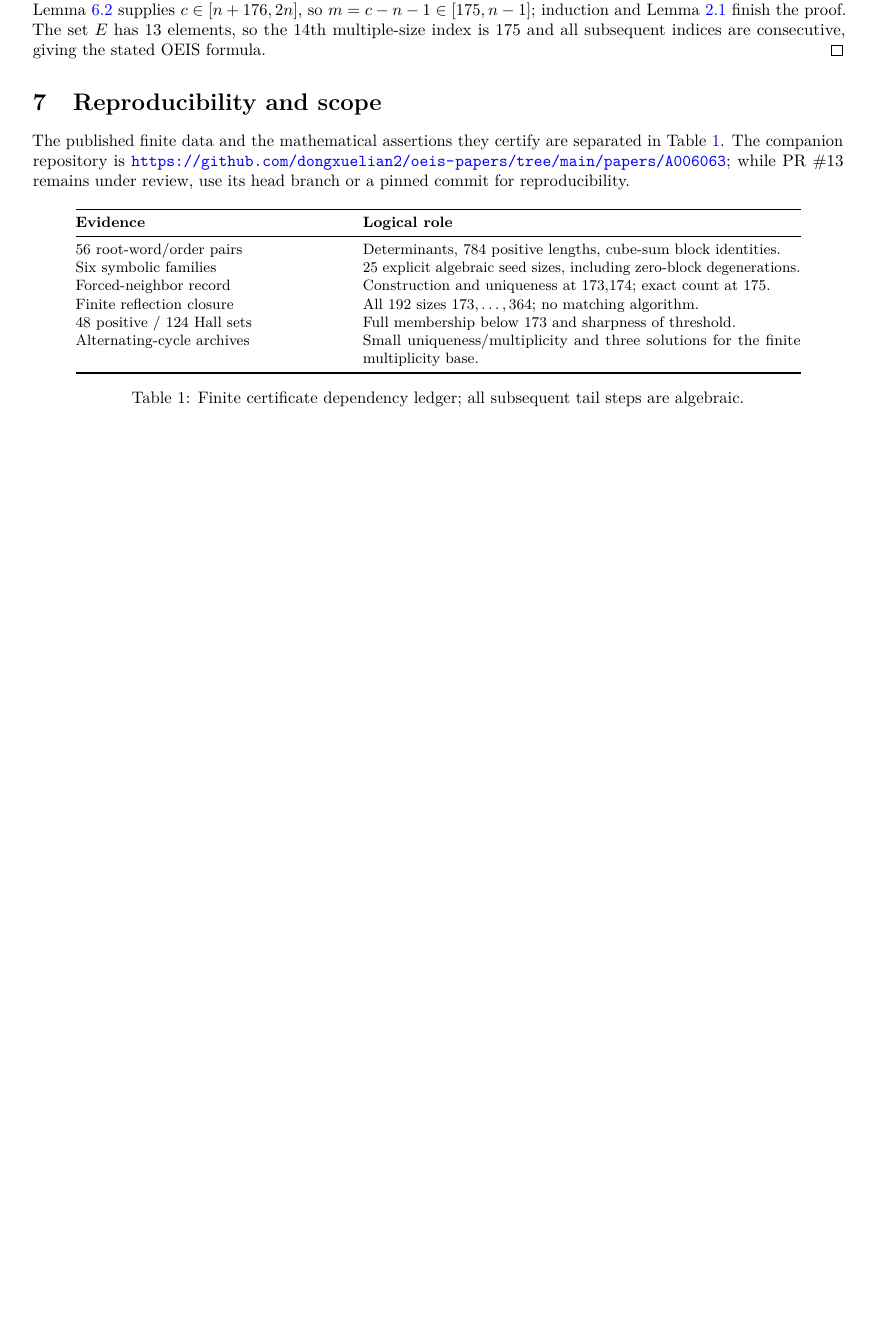
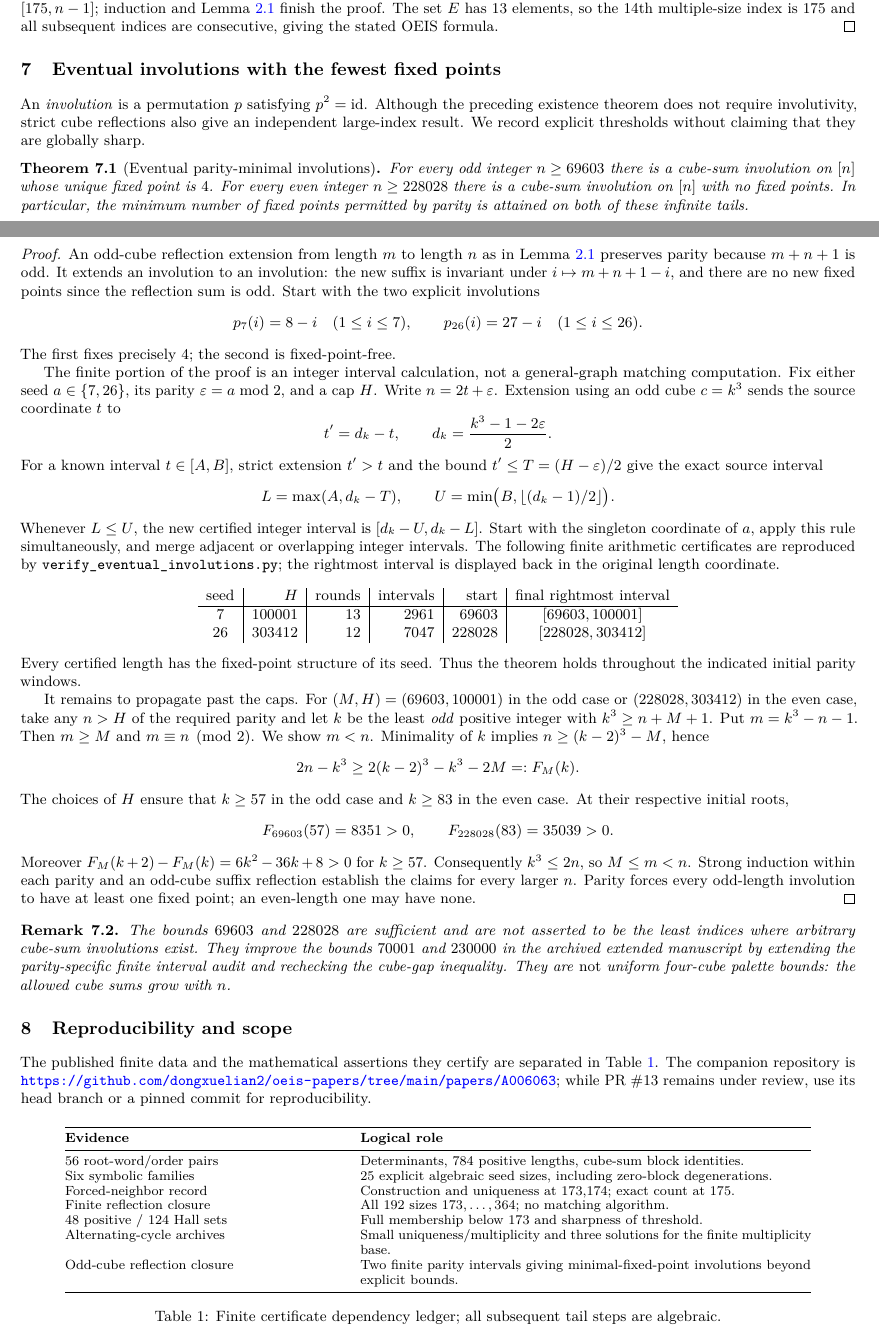
Before and after one commit to ddy314/oeis-papers, a LaTeX paper (papers/A006063/main.tex): part of page 5 of 6 before the commit and two parts of pages 4 and 5 of 6 after it, the two joined at a grey line, cut so that both start at the same text, the shorter picture padded with empty space. Compiled offline with pdfLaTeX.

Commit message:
A006063: integrate verified parity-minimal involution theorem into submission paper

```diff
--- a/papers/A006063/main.tex
+++ b/papers/A006063/main.tex
@@ -1,7 +1,7 @@
-\documentclass[10pt]{article}
+\documentclass[9pt]{extarticle}
 \usepackage[T1]{fontenc}
 \usepackage{lmodern,amsmath,amssymb,amsthm,mathtools,microtype,booktabs,array}
-\usepackage[margin=0.88in]{geometry}
+\usepackage[margin=0.78in]{geometry}
 \usepackage[colorlinks=true,urlcolor=blue,citecolor=blue,linkcolor=blue]{hyperref}
 \usepackage{enumitem}
 \usepackage{listings}
@@ -211,6 +211,95 @@ The final polynomial equals 108 at $k=10$ and increases thereafter, since its fo
 The 13 positive small multiple indices, the 35 unique small indices and uniqueness at 173,174 give the exact initial classification. We now propagate the three-permutation lower bound. For $365\le n\le553$, take $c=729$ and $m=728-n\in[175,363]$, so the three distinct permutations at $m$ extend distinctly to $n$. The exceptional $n=554,555$ have independent finite certificates as described above. For $n\ge556$, Lemma~\ref{lem:gap} supplies $c\in[n+176,2n]$, so $m=c-n-1\in[175,n-1]$; induction and Lemma~\ref{lem:suffix} finish the proof. The set $E$ has 13 elements, so the 14th multiple-size index is 175 and all subsequent indices are consecutive, giving the stated OEIS formula.
 \end{proof}
 
+
+\section{Eventual involutions with the fewest fixed points}\label{sec:invol}
+An \emph{involution} is a permutation $p$ satisfying $p^2=\mathrm{id}$.
+Although the preceding existence theorem does not require involutivity,
+strict cube reflections also give an independent large-index result.  We
+record explicit thresholds without claiming that they are globally sharp.
+
+\begin{theorem}[Eventual parity-minimal involutions]\label{thm:involtail}
+For every odd integer $n\ge69603$ there is a cube-sum involution on
+$[n]$ whose unique fixed point is $4$.  For every even integer
+$n\ge228028$ there is a cube-sum involution on $[n]$ with no fixed
+points.  In particular, the minimum number of fixed points permitted by
+parity is attained on both of these infinite tails.
+\end{theorem}
+
+\begin{proof}
+An odd-cube reflection extension from length $m$ to length $n$ as in
+Lemma~\ref{lem:suffix} preserves parity because $m+n+1$ is odd. It
+extends an involution to an involution: the new suffix is invariant under
+$i\mapsto m+n+1-i$, and there are no new fixed points since the
+reflection sum is odd. Start with the two explicit involutions
+\[
+ p_7(i)=8-i\quad(1\le i\le7),\qquad
+ p_{26}(i)=27-i\quad(1\le i\le26).
+\]
+The first fixes precisely $4$; the second is fixed-point-free.
+
+The finite portion of the proof is an integer interval calculation, not
+a general-graph matching computation. Fix either seed $a\in\{7,26\}$,
+its parity $\varepsilon=a\bmod2$, and a cap $H$. Write
+$n=2t+\varepsilon$. Extension using an odd cube $c=k^3$ sends the
+source coordinate $t$ to
+\[
+ t'=d_k-t,\qquad d_k=\frac{k^3-1-2\varepsilon}{2}.
+\]
+For a known interval $t\in[A,B]$, strict extension $t'>t$ and the
+bound $t'\le T=(H-\varepsilon)/2$ give the exact source interval
+\[
+ L=\max(A,d_k-T),\qquad
+ U=\min\bigl(B,\lfloor(d_k-1)/2\rfloor\bigr).
+\]
+Whenever $L\le U$, the new certified integer interval is
+$[d_k-U,d_k-L]$. Start with the singleton coordinate of $a$, apply
+this rule simultaneously, and merge adjacent or overlapping integer
+intervals. The following finite arithmetic certificates are reproduced
+by \texttt{verify\_eventual\_involutions.py}; the rightmost interval
+is displayed back in the original length coordinate.
+\[
+\begin{array}{c|r|r|r|r|c}
+\text{seed}&H&\text{rounds}&\text{intervals}&\text{start}&
+\text{final rightmost interval}\\\hline
+7&100001&13&2961&69603&[69603,100001]\\
+26&303412&12&7047&228028&[228028,303412]
+\end{array}
+\]
+Every certified length has the fixed-point structure of its seed.
+Thus the theorem holds throughout the indicated initial parity windows.
+
+It remains to propagate past the caps. For $(M,H)=(69603,100001)$
+in the odd case or $(228028,303412)$ in the even case, take any
+$n>H$ of the required parity and let $k$ be the least \emph{odd}
+positive integer with $k^3\ge n+M+1$. Put $m=k^3-n-1$.
+Then $m\ge M$ and $m\equiv n\pmod2$. We show $m<n$.
+Minimality of $k$ implies
+$n\ge(k-2)^3-M$, hence
+\[
+ 2n-k^3\ge2(k-2)^3-k^3-2M=:F_M(k).
+\]
+The choices of $H$ ensure that $k\ge57$ in the odd case and
+$k\ge83$ in the even case. At their respective initial roots,
+\[
+ F_{69603}(57)=8351>0,\qquad F_{228028}(83)=35039>0.
+\]
+Moreover $F_M(k+2)-F_M(k)=6k^2-36k+8>0$ for $k\ge57$.
+Consequently $k^3\le2n$, so $M\le m<n$. Strong induction within
+each parity and an odd-cube suffix reflection establish the claims
+for every larger $n$. Parity forces every odd-length involution to
+have at least one fixed point; an even-length one may have none.
+\end{proof}
+
+\begin{remark}
+The bounds $69603$ and $228028$ are sufficient and are not asserted
+to be the least indices where arbitrary cube-sum involutions exist.
+They improve the bounds $70001$ and $230000$ in the archived extended
+manuscript by extending the parity-specific finite interval audit and
+rechecking the cube-gap inequality.  They are \emph{not} uniform
+four-cube palette bounds: the allowed cube sums grow with $n$.
+\end{remark}
+
 \section{Reproducibility and scope}\label{sec:audit}
 The published finite data and the mathematical assertions they certify are separated in Table~\ref{tab:ledger}. The companion repository is \url{https://github.com/dongxuelian2/oeis-papers/tree/main/papers/A006063}; while PR \#13 remains under review, use its head branch or a pinned commit for reproducibility.
 \begin{table}[ht]
@@ -223,7 +312,8 @@ Six symbolic families & 25 explicit algebraic seed sizes, including zero-block d
 Forced-neighbor record & Construction and uniqueness at 173,174; exact count at 175.\\
 Finite reflection closure & All 192 sizes $173,\ldots,364$; no matching algorithm.\\
 48 positive / 124 Hall sets & Full membership below 173 and sharpness of threshold.\\
-Alternating-cycle archives & Small uniqueness/multiplicity and three solutions for the finite multiplicity base.\\\bottomrule
+Alternating-cycle archives & Small uniqueness/multiplicity and three solutions for the finite multiplicity base.\\
+Odd-cube reflection closure & Two finite parity intervals giving minimal-fixed-point involutions beyond explicit bounds.\\\bottomrule
 \end{tabular}
 \caption{Finite certificate dependency ledger; all subsequent tail steps are algebraic.}\label{tab:ledger}
 \end{table}
```
Also changed, not shown: papers/A006063/main.tex (3 more changed lines).
